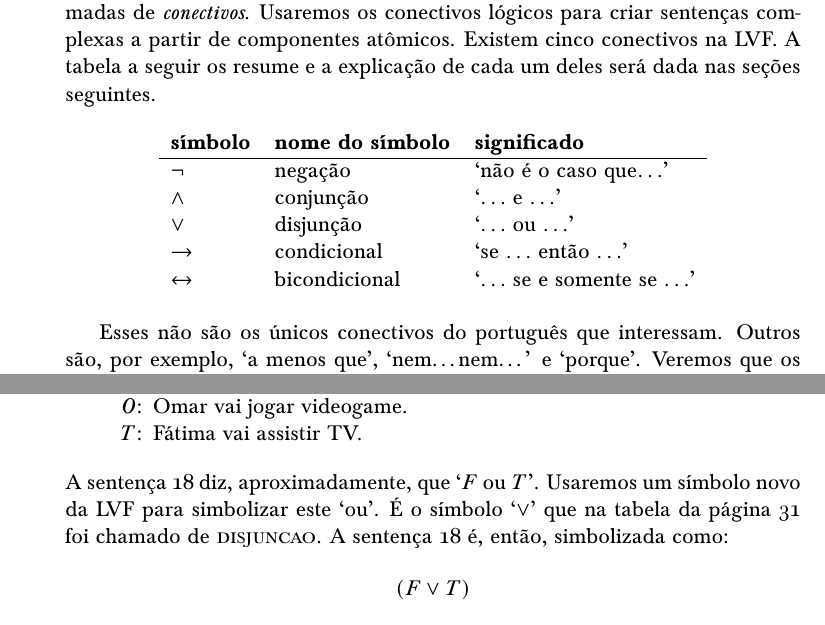
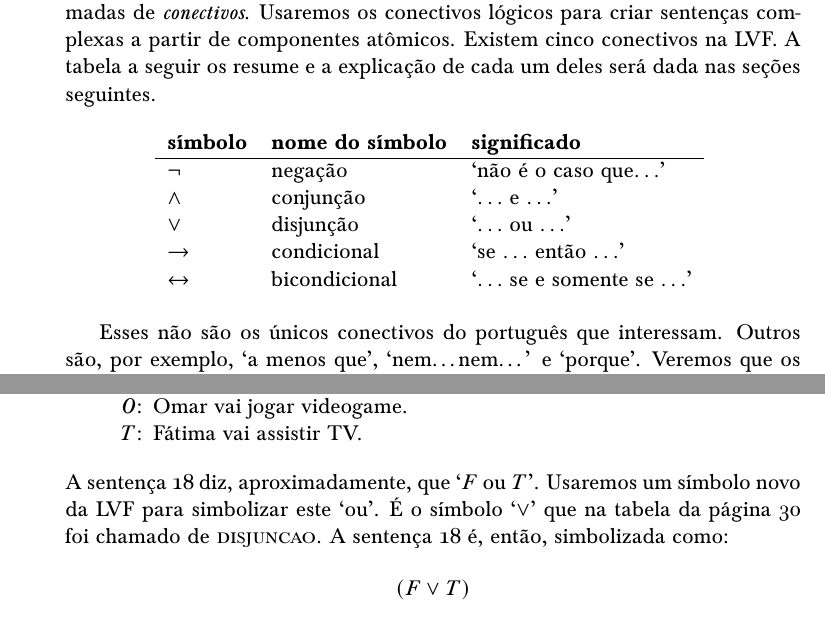
Before and after one commit to Grupo-de-Estudos-em-Logica-da-UFRN/Para-Todxs-Natal, a LaTeX book (forallxyyc-letter.tex, which reads forallx-yyc-tfl.tex): two parts of pages 42 and 48 of 400, joined at a grey line, cut so that both start at the same text. Compiled offline with pdfLaTeX; a LaTeX package or settings file that is missing is left out.

Commit message:
Correção da referência à página da tabela dos conectivos.

```diff
--- a/forallx-yyc-tfl.tex
+++ b/forallx-yyc-tfl.tex
@@ -150,6 +150,7 @@ A tabela a seguir os resume e a explicação de cada um deles será dada nas se
 	\eiff&bicondicional&`$\ldots$ se e somente se $\ldots$'\\
 
 	\end{tabular}
+	\label{table:TFLConnectives}
 	\end{table}
 
 Esses não são os únicos conectivos do português que interessam.
@@ -383,7 +384,7 @@ Podemos, para estas sentenças, usar a seguinte chave de simbolização:
 	\end{ekey}
 A sentença \ref{or1} diz, aproximadamente, que `$F$ ou $T$'.
 Usaremos um símbolo novo da LVF para simbolizar este `ou'.
-É o símbolo `$\eor$' que na tabela da página 31 foi chamado de \define{disjuncao}.
+É o símbolo `$\eor$' que na tabela da página \pageref{table:TFLConnectives} foi chamado de \define{disjuncao}.
 A sentença \ref{or1} é, então, simbolizada como:
 $$(F \eor T)$$
 Além disso, dizemos que `$F$' e `$T$' são os \define{disjuntos} da disjunção `$(F \eor T)$'.
```
